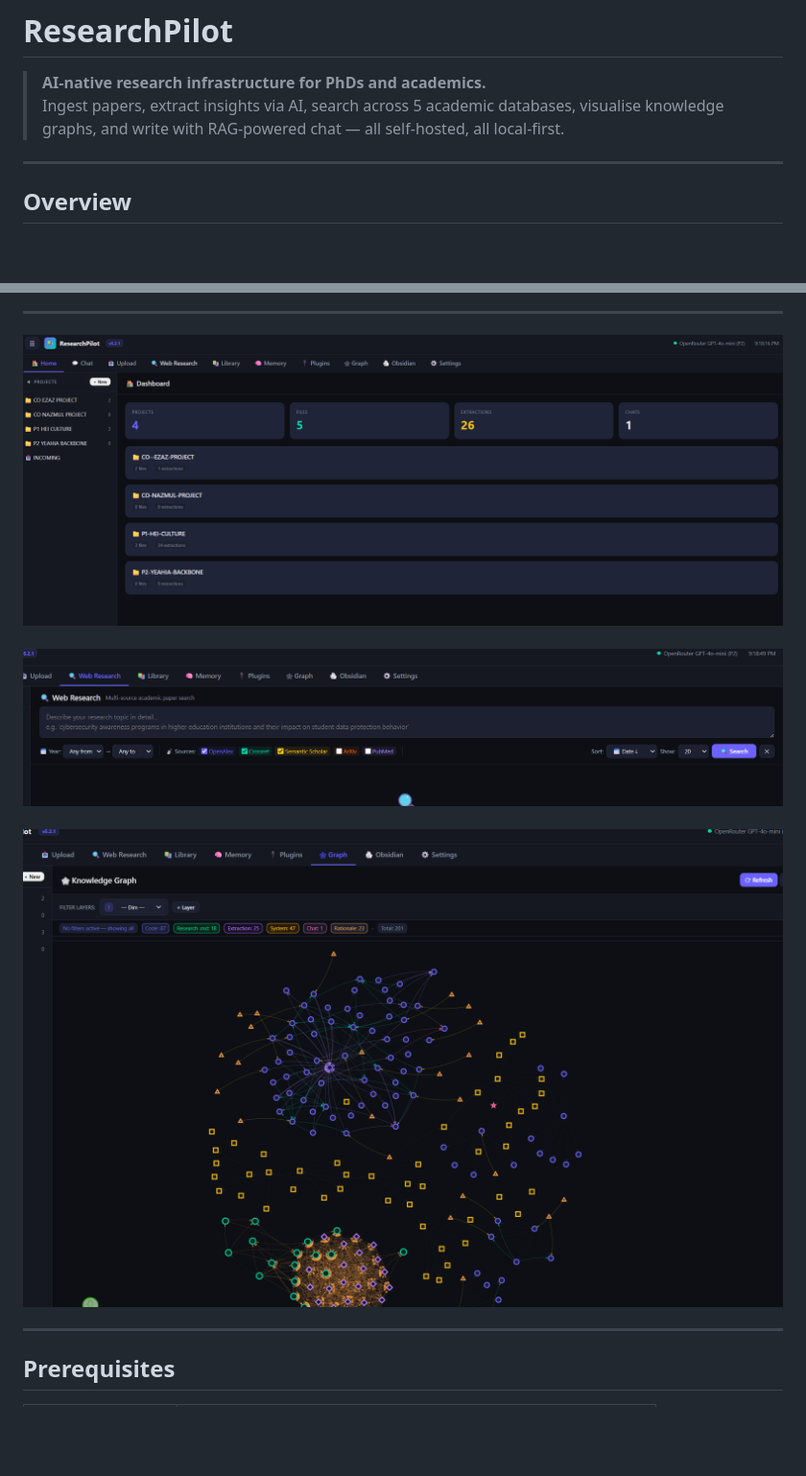
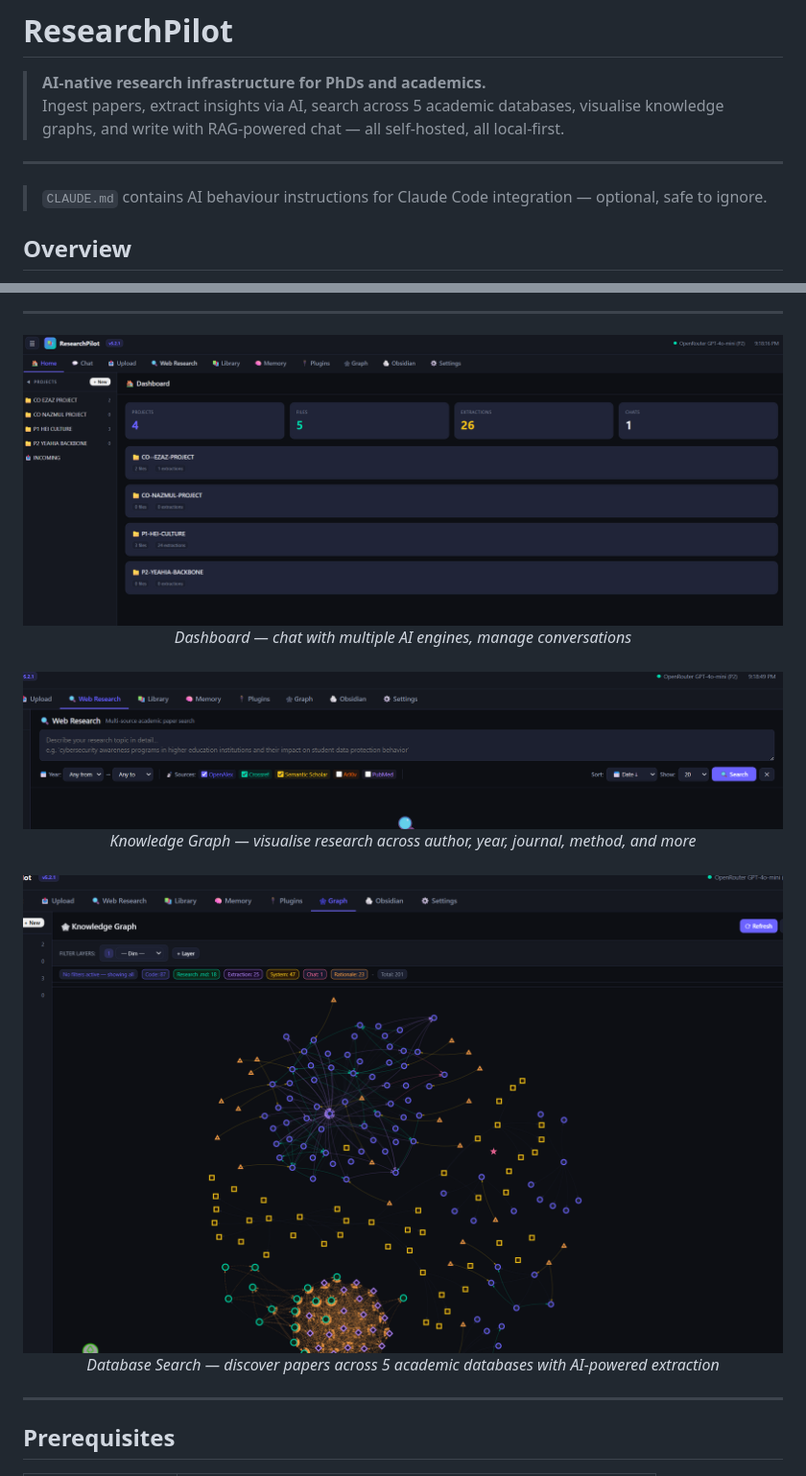
Before and after one commit to pavelblank/ResearchPilot, a Markdown page: README.md, 2 parts joined by grey strips. Shown at 96% size. Drawn GitHub-style; blank space fills up the shorter version.

Commit message:
Add MIT license, rename screenshots, add captions, fix table, explain CLAUDE.md

```diff
--- a/README.md
+++ b/README.md
@@ -4,6 +4,8 @@
 > Ingest papers, extract insights via AI, search across 5 academic databases, visualise knowledge graphs, and write with RAG-powered chat — all self-hosted, all local-first.
 
 ---
+
+> `CLAUDE.md` contains AI behaviour instructions for Claude Code integration — optional, safe to ignore.
 
 ##  Overview
 
@@ -19,11 +21,14 @@ ResearchPilot is a self-hosted research assistant that connects to multiple AI b
 ---
 
 <p align="center">
-  <img src="1.png" alt="Screenshot 1" width="800">
+  <img src="screenshot-dashboard.png" alt="ResearchPilot Dashboard — multi-AI chat interface" width="800">
+  <br><em>Dashboard — chat with multiple AI engines, manage conversations</em>
   <br><br>
-  <img src="2.png" alt="Screenshot 2" width="800">
+  <img src="screenshot-knowledge-graph.png" alt="ResearchPilot Knowledge Graph — 7-dimension visualization" width="800">
+  <br><em>Knowledge Graph — visualise research across author, year, journal, method, and more</em>
   <br><br>
-  <img src="3.png" alt="Screenshot 3" width="800">
+  <img src="screenshot-search-results.png" alt="ResearchPilot Database Search — academic paper discovery" width="800">
+  <br><em>Database Search — discover papers across 5 academic databases with AI-powered extraction</em>
 </p>
 
 ---
```
Also changed, not shown: other parts of README.md (+5 -5 lines), screenshot-dashboard.png (renamed from 1.png), screenshot-knowledge-graph.png (renamed from 2.png), screenshot-search-results.png (renamed from 3.png), 1 other file.
